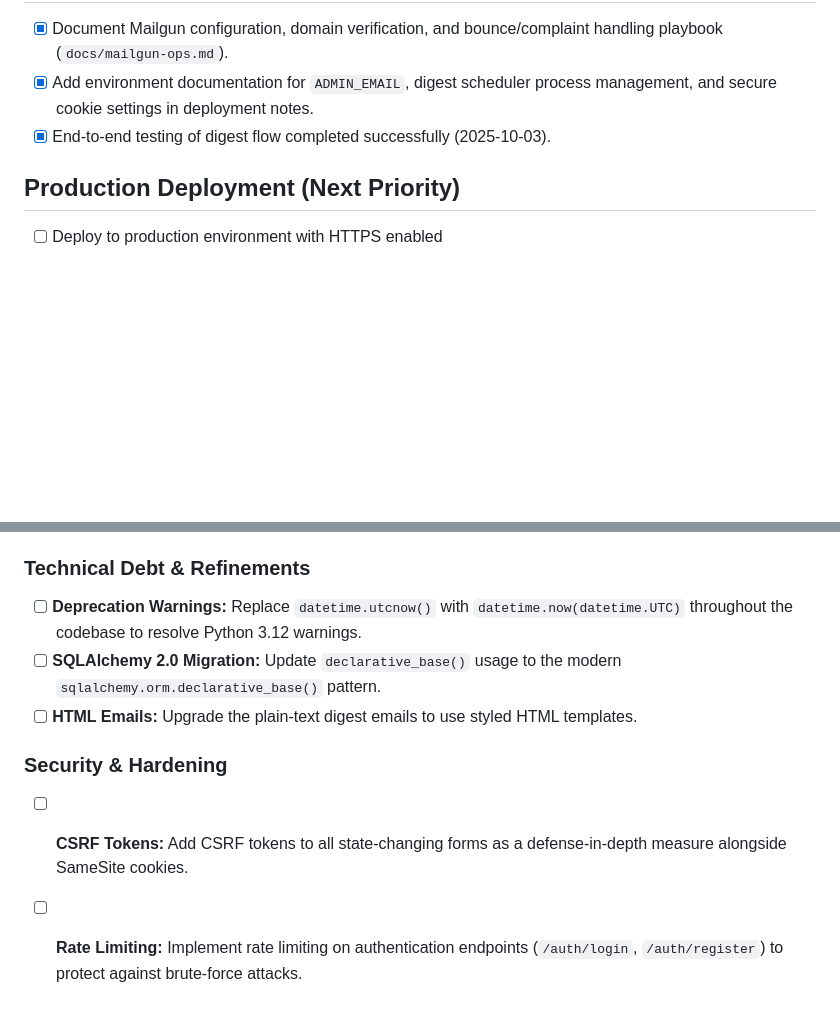
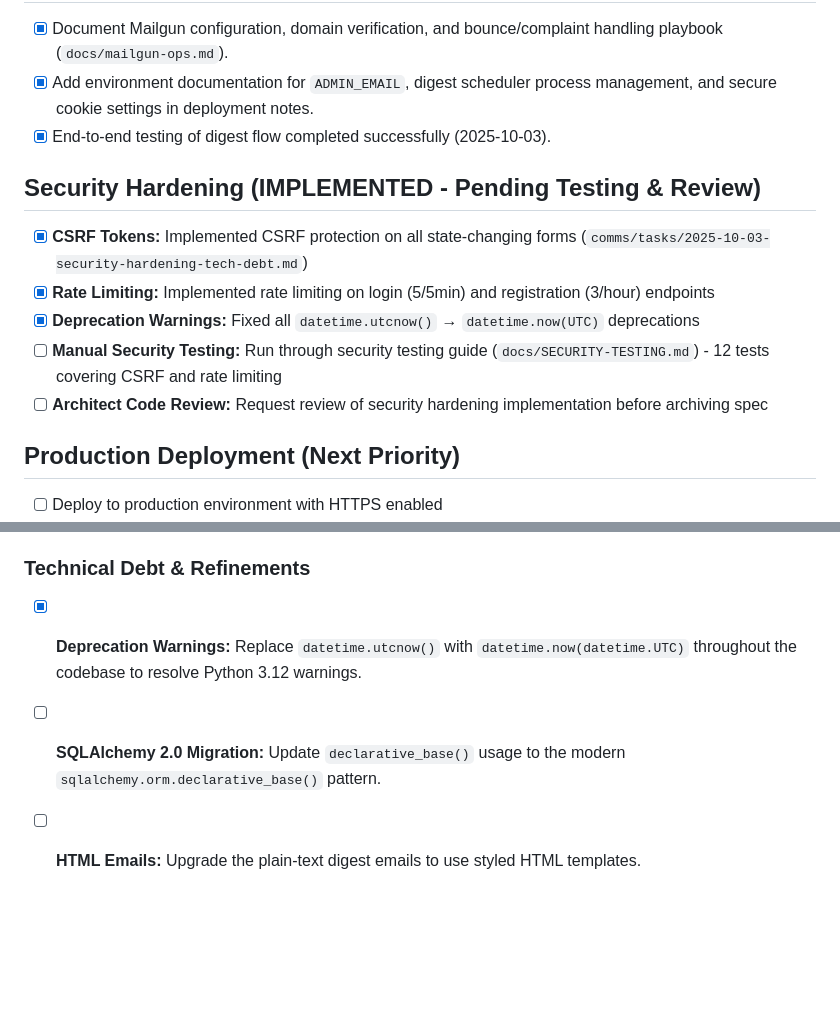
Before and after one commit to Remco28/fc-reg-notifications, a Markdown page: NEXT_STEPS.md, 2 parts joined by grey strips. Rendered like a GitHub page; blank space fills up the shorter version.

```diff
--- a/NEXT_STEPS.md
+++ b/NEXT_STEPS.md
@@ -30,6 +30,13 @@
 - [x] Add environment documentation for `ADMIN_EMAIL`, digest scheduler process management, and secure cookie settings in deployment notes.
 - [x] End-to-end testing of digest flow completed successfully (2025-10-03).
 
+## Security Hardening (IMPLEMENTED - Pending Testing & Review)
+- [x] **CSRF Tokens:** Implemented CSRF protection on all state-changing forms (`comms/tasks/2025-10-03-security-hardening-tech-debt.md`)
+- [x] **Rate Limiting:** Implemented rate limiting on login (5/5min) and registration (3/hour) endpoints
+- [x] **Deprecation Warnings:** Fixed all `datetime.utcnow()` → `datetime.now(UTC)` deprecations
+- [ ] **Manual Security Testing:** Run through security testing guide (`docs/SECURITY-TESTING.md`) - 12 tests covering CSRF and rate limiting
+- [ ] **Architect Code Review:** Request review of security hardening implementation before archiving spec
+
 ## Production Deployment (Next Priority)
 - [ ] Deploy to production environment with HTTPS enabled
 - [ ] Set `SESSION_COOKIE_SECURE=true` in production .env
@@ -51,10 +58,6 @@
 - [ ] **Per-User Timezones:** Allow users to set their own timezone for daily digests.
 
 ### Technical Debt & Refinements
-- [ ] **Deprecation Warnings:** Replace `datetime.utcnow()` with `datetime.now(datetime.UTC)` throughout the codebase to resolve Python 3.12 warnings.
+- [x] **Deprecation Warnings:** Replace `datetime.utcnow()` with `datetime.now(datetime.UTC)` throughout the codebase to resolve Python 3.12 warnings.
 - [ ] **SQLAlchemy 2.0 Migration:** Update `declarative_base()` usage to the modern `sqlalchemy.orm.declarative_base()` pattern.
 - [ ] **HTML Emails:** Upgrade the plain-text digest emails to use styled HTML templates.
-
-### Security & Hardening
-- [ ] **CSRF Tokens:** Add CSRF tokens to all state-changing forms as a defense-in-depth measure alongside SameSite cookies.
-- [ ] **Rate Limiting:** Implement rate limiting on authentication endpoints (`/auth/login`, `/auth/register`) to protect against brute-force attacks.
```
Also changed, not shown: docs/SECURITY-TESTING.md (added, +457 -0 lines).
